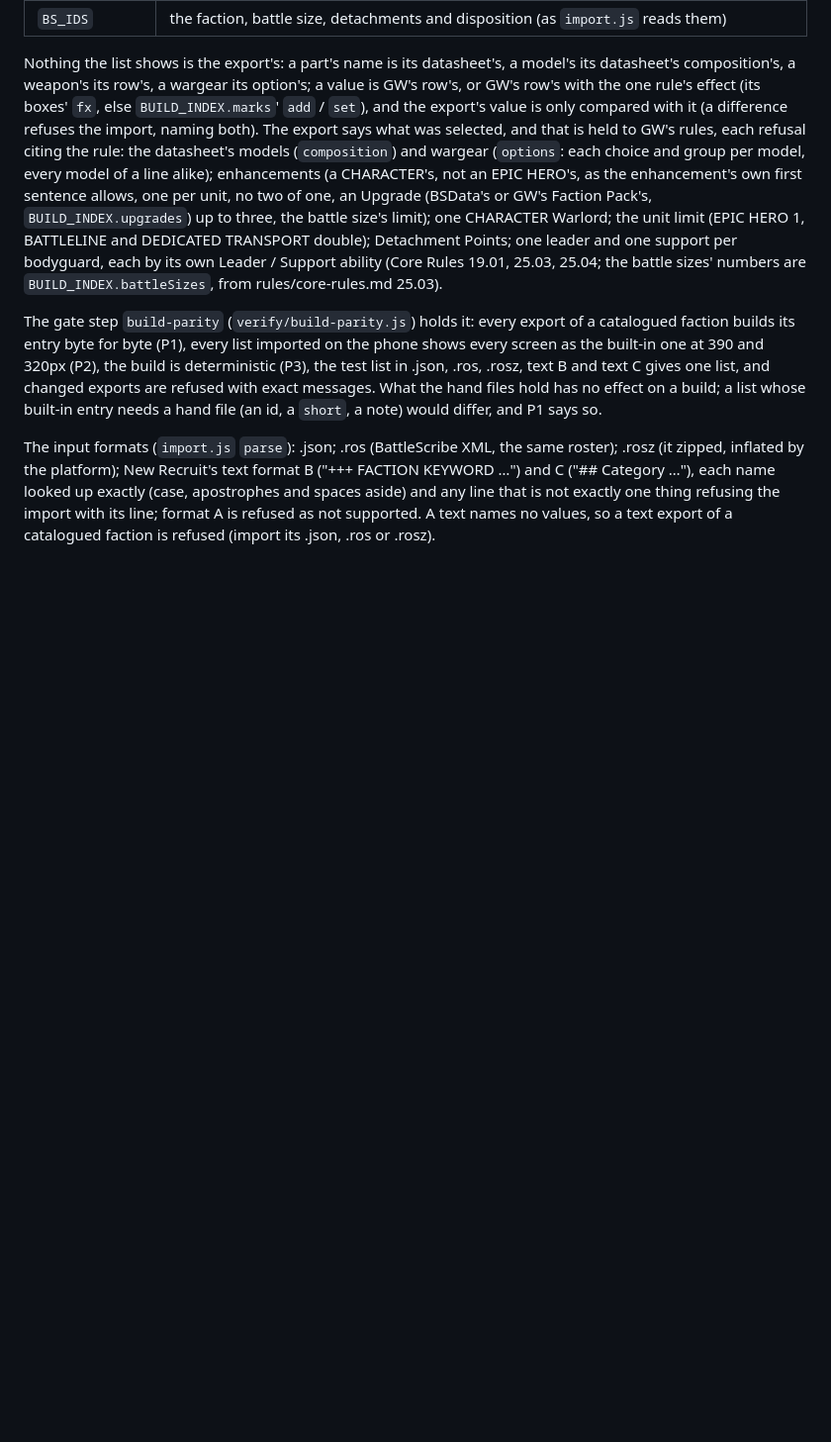
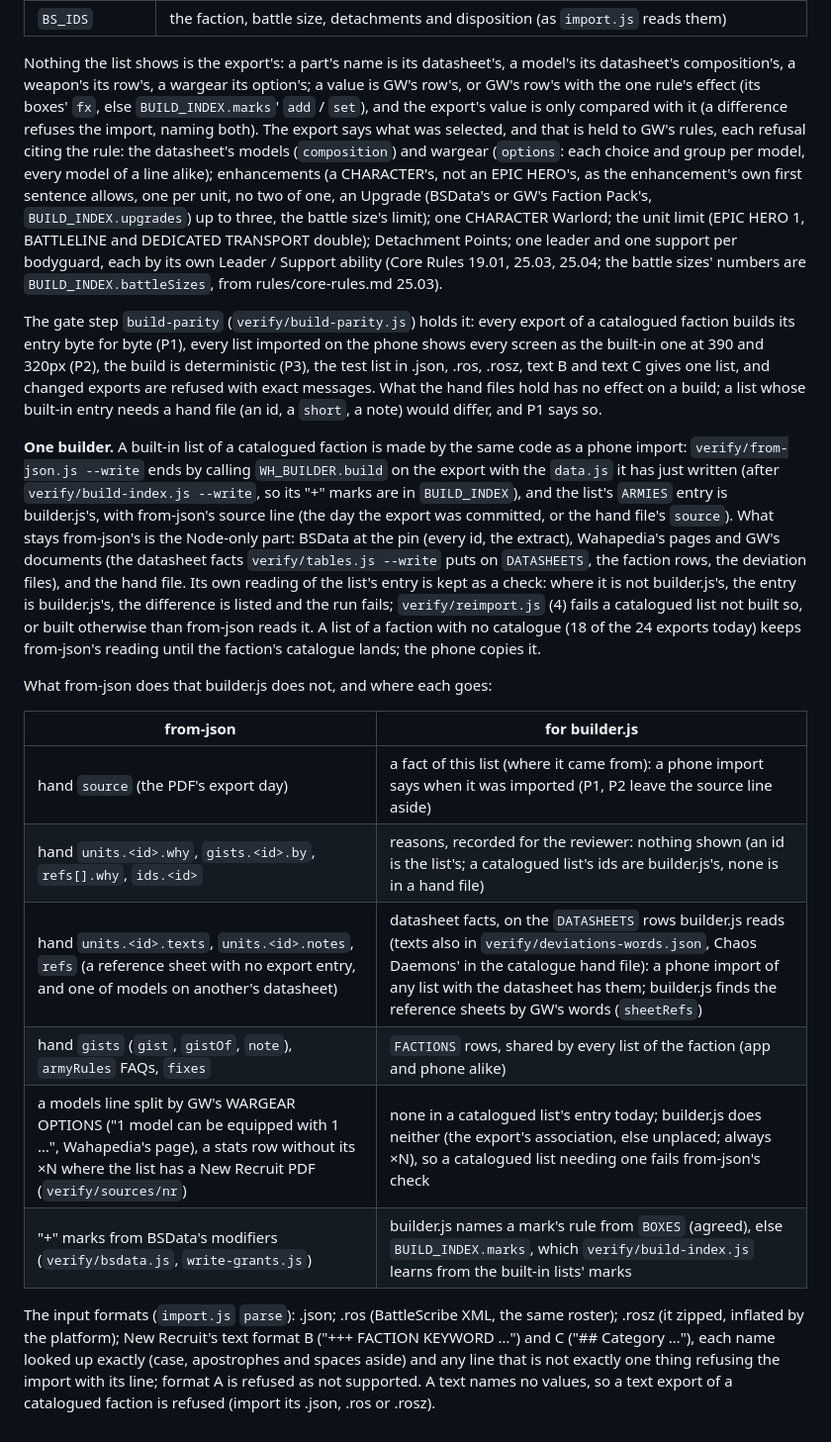
Before and after one commit to marastefanic-cmd/warhammerapp, a Markdown page: docs/tables.md, the part around the change. Shown at 99% size. Rendered like a GitHub page; blank space fills up the shorter version.

Commit message:
One builder, step 1: what from-json does that builder.js does not, and where each hand-file field goes (docs/tables.md)
Co-Authored-By: Claude Opus 5.5 <noreply@anthropic.com>
Claude-Session: https://claude.ai/code/session_0119rjTvtppYUG8zS6as5ssj

```diff
--- a/docs/tables.md
+++ b/docs/tables.md
@@ -339,6 +339,26 @@ every list imported on the phone shows every screen as the built-in one at 390 a
 list in .json, .ros, .rosz, text B and text C gives one list, and changed exports are refused with exact messages. What the hand files hold
 has no effect on a build; a list whose built-in entry needs a hand file (an id, a `short`, a note) would differ, and P1 says so.
 
+**One builder.** A built-in list of a catalogued faction is made by the same code as a phone import: `verify/from-json.js --write` ends
+by calling `WH_BUILDER.build` on the export with the `data.js` it has just written (after `verify/build-index.js --write`, so its "+" marks
+are in `BUILD_INDEX`), and the list's `ARMIES` entry is builder.js's, with from-json's source line (the day the export was committed, or the
+hand file's `source`). What stays from-json's is the Node-only part: BSData at the pin (every id, the extract), Wahapedia's pages and GW's
+documents (the datasheet facts `verify/tables.js --write` puts on `DATASHEETS`, the faction rows, the deviation files), and the hand file.
+Its own reading of the list's entry is kept as a check: where it is not builder.js's, the entry is builder.js's, the difference is listed
+and the run fails; `verify/reimport.js` (4) fails a catalogued list not built so, or built otherwise than from-json reads it. A list of a
+faction with no catalogue (18 of the 24 exports today) keeps from-json's reading until the faction's catalogue lands; the phone copies it.
+
+What from-json does that builder.js does not, and where each goes:
+
+| from-json | for builder.js |
+|---|---|
+| hand `source` (the PDF's export day) | a fact of this list (where it came from): a phone import says when it was imported (P1, P2 leave the source line aside) |
+| hand `units.<id>.why`, `gists.<id>.by`, `refs[].why`, `ids.<id>` | reasons, recorded for the reviewer: nothing shown (an id is the list's; a catalogued list's ids are builder.js's, none is in a hand file) |
+| hand `units.<id>.texts`, `units.<id>.notes`, `refs` (a reference sheet with no export entry, and one of models on another's datasheet) | datasheet facts, on the `DATASHEETS` rows builder.js reads (texts also in `verify/deviations-words.json`, Chaos Daemons' in the catalogue hand file): a phone import of any list with the datasheet has them; builder.js finds the reference sheets by GW's words (`sheetRefs`) |
+| hand `gists` (`gist`, `gistOf`, `note`), `armyRules` FAQs, `fixes` | `FACTIONS` rows, shared by every list of the faction (app and phone alike) |
+| a models line split by GW's WARGEAR OPTIONS ("1 model can be equipped with 1 …", Wahapedia's page), a stats row without its ×N where the list has a New Recruit PDF (`verify/sources/nr`) | none in a catalogued list's entry today; builder.js does neither (the export's association, else unplaced; always ×N), so a catalogued list needing one fails from-json's check |
+| "+" marks from BSData's modifiers (`verify/bsdata.js`, `write-grants.js`) | builder.js names a mark's rule from `BOXES` (agreed), else `BUILD_INDEX.marks`, which `verify/build-index.js` learns from the built-in lists' marks |
+
 The input formats (`import.js` `parse`): .json; .ros (BattleScribe XML, the same roster); .rosz (it zipped, inflated by the platform);
 New Recruit's text format B ("+++ FACTION KEYWORD …") and C ("## Category …"), each name looked up exactly (case, apostrophes and spaces
 aside) and any line that is not exactly one thing refusing the import with its line; format A is refused as not supported. A text names no
```
